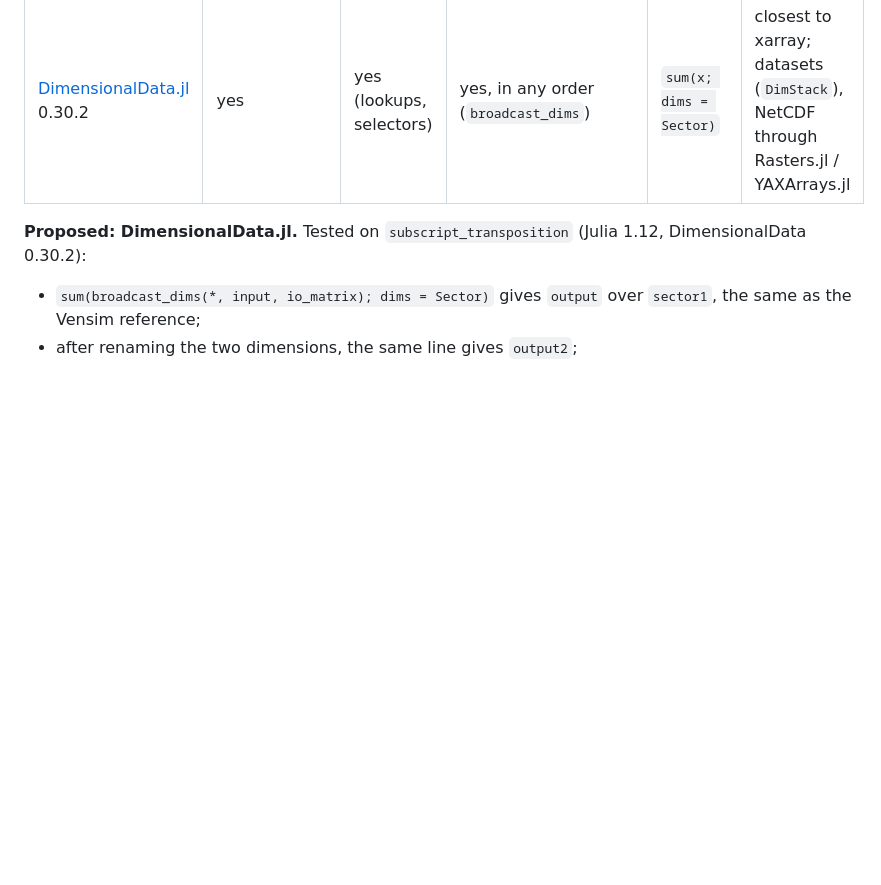
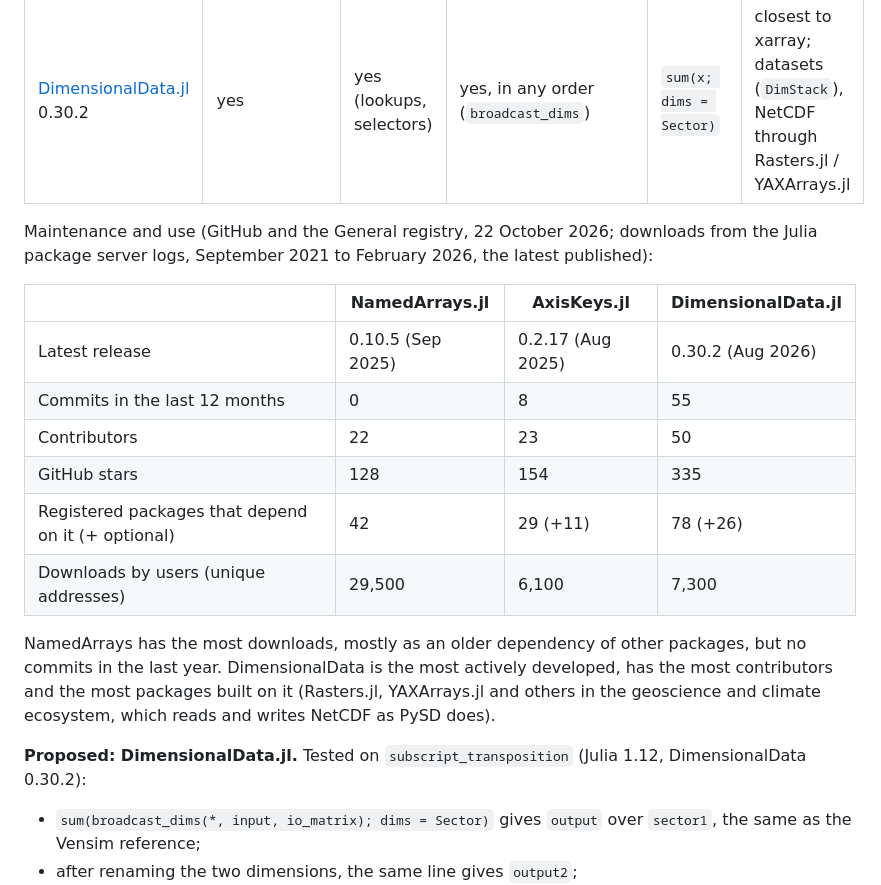
Before and after one commit to rogersamso/PySD.jl, a Markdown page: docs/design/output-styles.md, the part around the change. Rendered like a GitHub page; blank space fills up the shorter version.

Commit message:
Design: maintenance and use of the named-array packages
Releases, commits in the last year, contributors, stars, dependent
registered packages and downloads for NamedArrays.jl, AxisKeys.jl and
DimensionalData.jl.

Co-Authored-By: Claude Opus 5.5 <noreply@anthropic.com>

```diff
--- a/docs/design/output-styles.md
+++ b/docs/design/output-styles.md
@@ -457,6 +457,25 @@ dimensions in the other order):
 | [AxisKeys.jl](https://github.com/mcabbott/AxisKeys.jl) 0.2.17 | yes (NamedDims) | yes | only in the same order: `x[a] .* m[b, a]` fails | `sum(x; dims = :a)` | light |
 | [DimensionalData.jl](https://github.com/rafaqz/DimensionalData.jl) 0.30.2 | yes | yes (lookups, selectors) | yes, in any order (`broadcast_dims`) | `sum(x; dims = Sector)` | closest to xarray; datasets (`DimStack`), NetCDF through Rasters.jl / YAXArrays.jl |
 
+Maintenance and use (GitHub and the General registry, 22 October 2026; downloads
+from the Julia package server logs, September 2021 to February 2026, the latest
+published):
+
+| | NamedArrays.jl | AxisKeys.jl | DimensionalData.jl |
+|---|---|---|---|
+| Latest release | 0.10.5 (Sep 2025) | 0.2.17 (Aug 2025) | 0.30.2 (Aug 2026) |
+| Commits in the last 12 months | 0 | 8 | 55 |
+| Contributors | 22 | 23 | 50 |
+| GitHub stars | 128 | 154 | 335 |
+| Registered packages that depend on it (+ optional) | 42 | 29 (+11) | 78 (+26) |
+| Downloads by users (unique addresses) | 29,500 | 6,100 | 7,300 |
+
+NamedArrays has the most downloads, mostly as an older dependency of other
+packages, but no commits in the last year. DimensionalData is the most actively
+developed, has the most contributors and the most packages built on it
+(Rasters.jl, YAXArrays.jl and others in the geoscience and climate ecosystem,
+which reads and writes NetCDF as PySD does).
+
 **Proposed: DimensionalData.jl.** Tested on `subscript_transposition`
 (Julia 1.12, DimensionalData 0.30.2):
 - `sum(broadcast_dims(*, input, io_matrix); dims = Sector)` gives `output`
```
